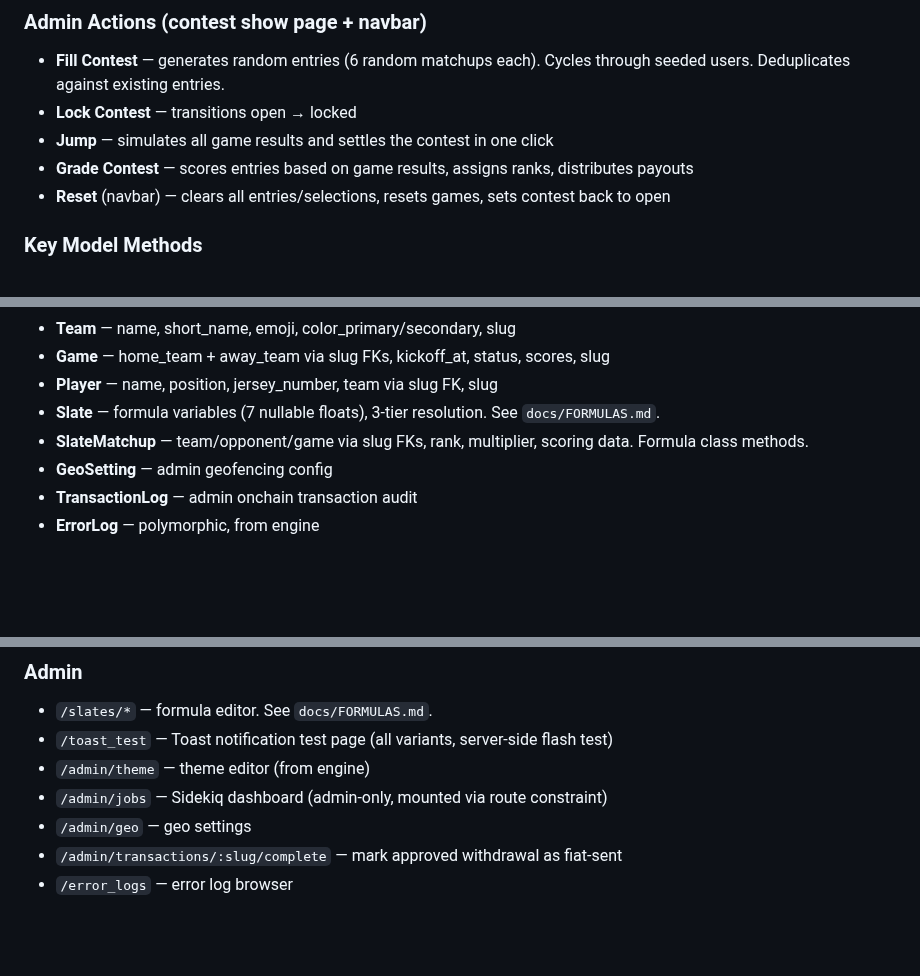
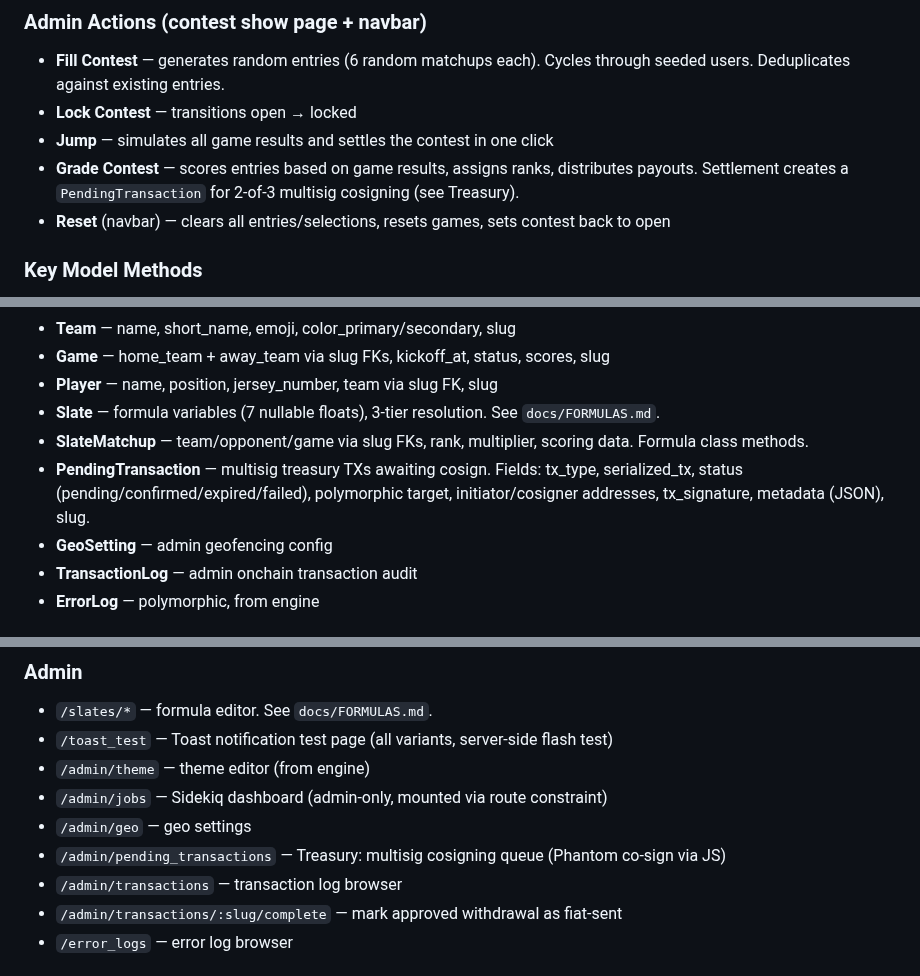
Before and after one commit to amcritchie/turf_monster, a Markdown page: CLAUDE.md, 3 parts joined by grey strips. GitHub-like rendering; blank space fills up the shorter version.

Commit message:
Update docs for 2-of-3 multisig and Treasury admin
Co-Authored-By: Claude Opus 4.6 <noreply@anthropic.com>

```diff
--- a/CLAUDE.md
+++ b/CLAUDE.md
@@ -62,7 +62,7 @@ Mobile-first contest preview/info page. Renders inline matchup board or leaderbo
 - **Fill Contest** — generates random entries (6 random matchups each). Cycles through seeded users. Deduplicates against existing entries.
 - **Lock Contest** — transitions open → locked
 - **Jump** — simulates all game results and settles the contest in one click
-- **Grade Contest** — scores entries based on game results, assigns ranks, distributes payouts
+- **Grade Contest** — scores entries based on game results, assigns ranks, distributes payouts. Settlement creates a `PendingTransaction` for 2-of-3 multisig cosigning (see Treasury).
 - **Reset** (navbar) — clears all entries/selections, resets games, sets contest back to open
 
 ### Key Model Methods
@@ -139,6 +139,7 @@ Shared code from [studio engine](https://github.com/amcritchie/studio). Configur
 - **Player** — name, position, jersey_number, team via slug FK, slug
 - **Slate** — formula variables (7 nullable floats), 3-tier resolution. See `docs/FORMULAS.md`.
 - **SlateMatchup** — team/opponent/game via slug FKs, rank, multiplier, scoring data. Formula class methods.
+- **PendingTransaction** — multisig treasury TXs awaiting cosign. Fields: tx_type, serialized_tx, status (pending/confirmed/expired/failed), polymorphic target, initiator/cosigner addresses, tx_signature, metadata (JSON), slug.
 - **GeoSetting** — admin geofencing config
 - **TransactionLog** — admin onchain transaction audit
 - **ErrorLog** — polymorphic, from engine
@@ -181,6 +183,8 @@ Every write action MUST use `rescue_and_log` with target/parent context. See top
 - `/admin/theme` — theme editor (from engine)
 - `/admin/jobs` — Sidekiq dashboard (admin-only, mounted via route constraint)
 - `/admin/geo` — geo settings
+- `/admin/pending_transactions` — Treasury: multisig cosigning queue (Phantom co-sign via JS)
+- `/admin/transactions` — transaction log browser
 - `/admin/transactions/:slug/complete` — mark approved withdrawal as fiat-sent
 - `/error_logs` — error log browser
 
```
Also changed, not shown: other parts of CLAUDE.md (+2 -0 lines), docs/SOLANA.md (+13 -4 lines).
